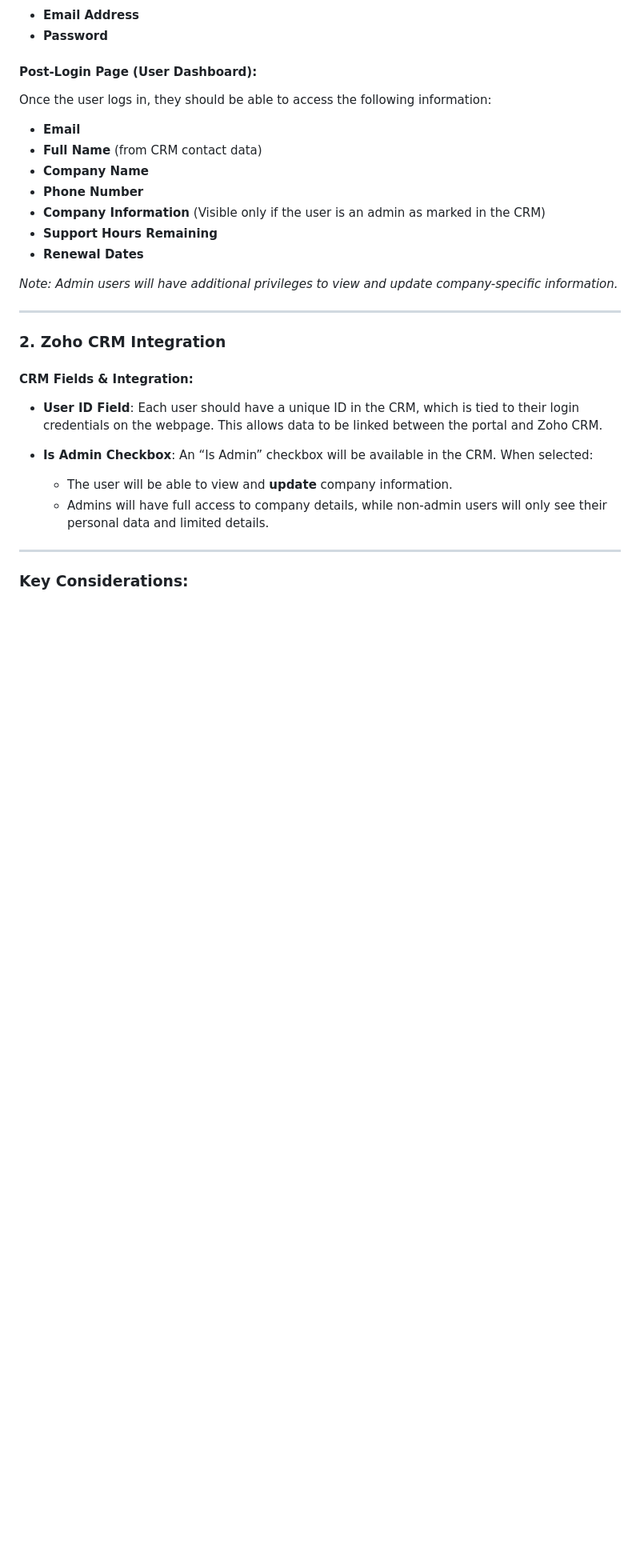
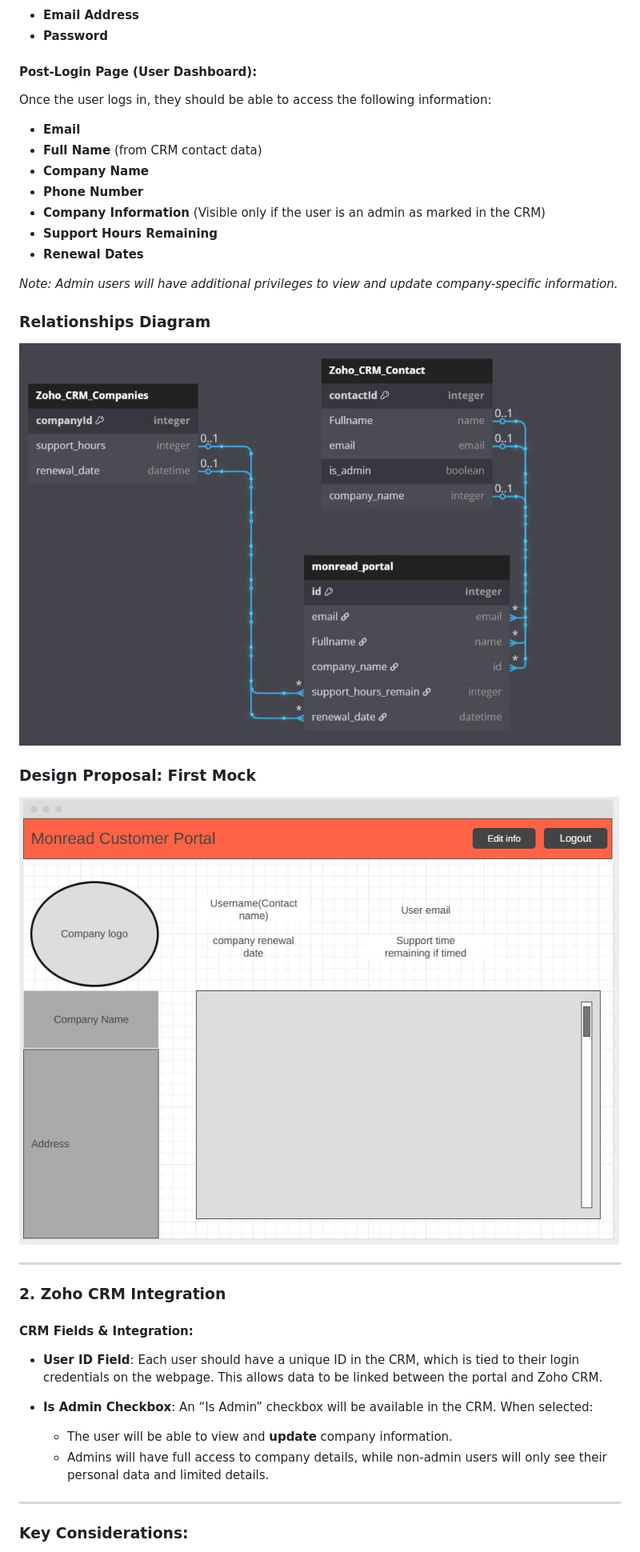
Before and after one commit to JAmcevoy/monread-portal, a Markdown page: README.md, the part around the change. Shown: that part at 80% size. Rendered like a GitHub page; pictures changed too: images/db_diagram.JPG (added), images/wp_design.JPG (added); blank space fills up the shorter version.

Commit message:
Added design and db images to readme

```diff
--- a/README.md
+++ b/README.md
@@ -26,6 +26,14 @@ Once the user logs in, they should be able to access the following information:
 
 *Note: Admin users will have additional privileges to view and update company-specific information.*
 
+### Relationships Diagram
+
+![db diagram](images/db_diagram.JPG)
+
+### Design Proposal: First Mock
+
+![First Design Mock](images/wp_design.JPG)
+
 ---
 
 ### 2. Zoho CRM Integration
```
Also changed, not shown: 1 other file.
